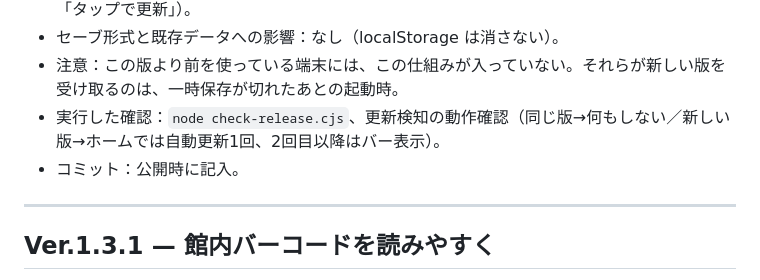
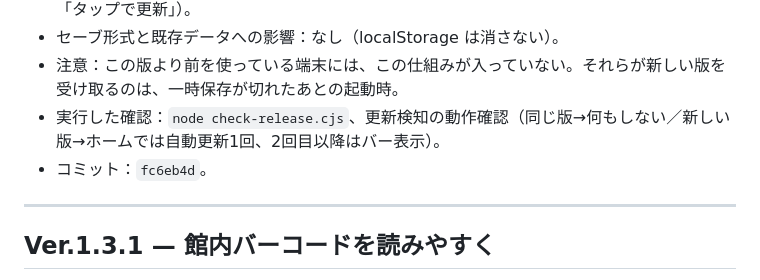
Before and after one commit to shunpedesu/sekibo-scanner, a Markdown page: VERSION_HISTORY.md, the part around the change. Rendered like a GitHub page.

Commit message:
VERSION_HISTORY: 1.3.2 のコミットを記入
Co-Authored-By: Claude Sonnet 5.5 <noreply@anthropic.com>

```diff
--- a/VERSION_HISTORY.md
+++ b/VERSION_HISTORY.md
@@ -18,7 +18,7 @@
 - セーブ形式と既存データへの影響：なし（localStorage は消さない）。
 - 注意：この版より前を使っている端末には、この仕組みが入っていない。それらが新しい版を受け取るのは、一時保存が切れたあとの起動時。
 - 実行した確認：`node check-release.cjs`、更新検知の動作確認（同じ版→何もしない／新しい版→ホームでは自動更新1回、2回目以降はバー表示）。
-- コミット：公開時に記入。
+- コミット：`fc6eb4d`。
 
 ---
 
```
